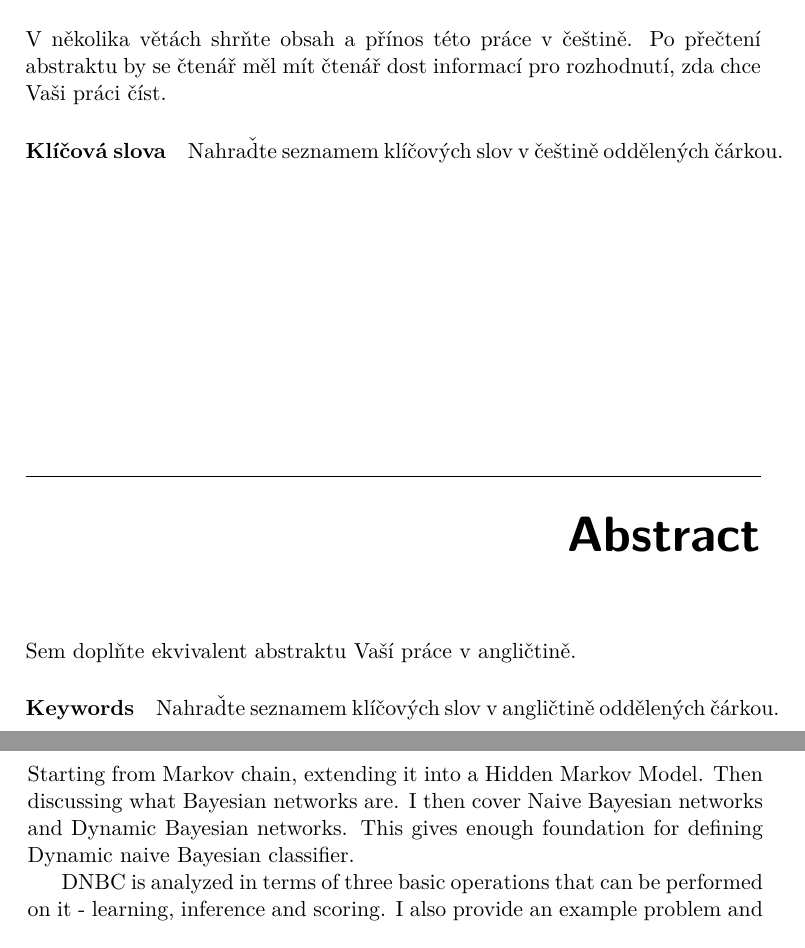
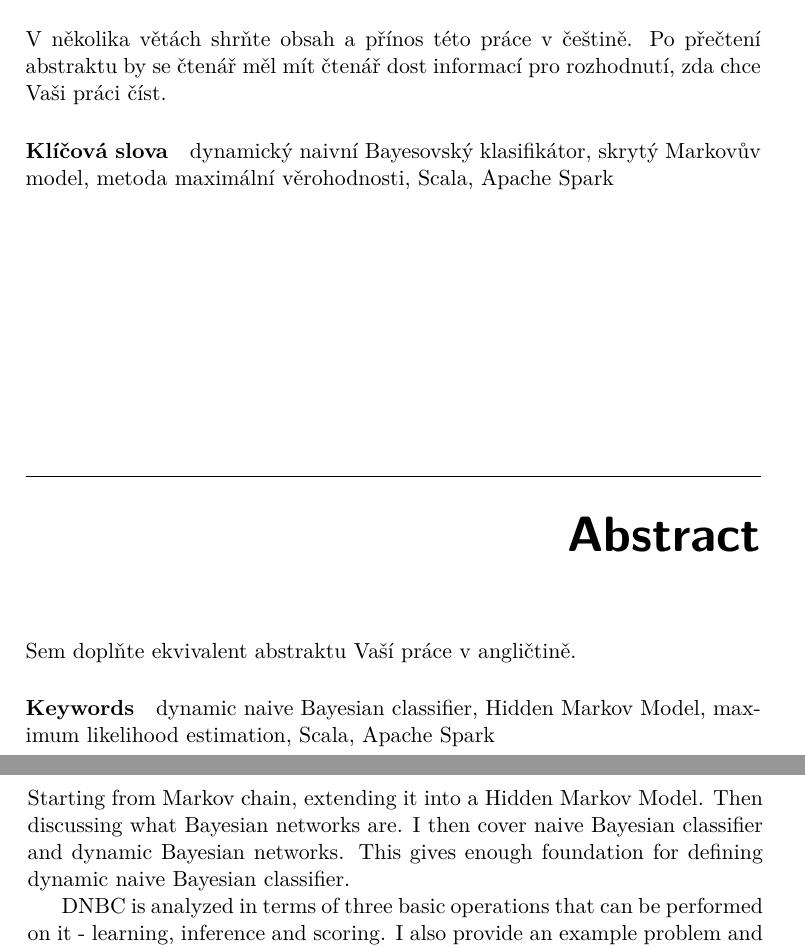
Before and after one commit to lucivpav/bachelors-thesis, a LaTeX thesis (Pavel Lučivňák BP.tex): two parts of pages 7 and 16 of 61, joined at a grey line, cut so that both start at the same text. Compiled offline with pdfLaTeX.

Commit message:
- add keywords  - fix upper cases in introduction

```diff
--- a/Pavel Lučivňák BP.tex
+++ b/Pavel Lučivňák BP.tex
@@ -43,8 +43,8 @@
 \abstractEN{Sem doplňte ekvivalent abstraktu Vaší práce v~angličtině.}
 \placeForDeclarationOfAuthenticity{V~Praze}
 \declarationOfAuthenticityOption{4} %volba Prohlášení (číslo 1-6)
-\keywordsCS{Nahraďte seznamem klíčových slov v češtině oddělených čárkou.}
-\keywordsEN{Nahraďte seznamem klíčových slov v angličtině oddělených čárkou.}
+\keywordsCS{dynamický naivní Bayesovský klasifikátor, skrytý Markovův model, metoda maximální věrohodnosti, Scala, Apache Spark}
+\keywordsEN{dynamic naive Bayesian classifier, Hidden Markov Model, maximum likelihood estimation, Scala, Apache Spark}
 \website{https://github.com/lucivpav/dnbc-scala} %volitelná URL práce, objeví se v tiráži - úplně odstraňte, nemáte-li URL práce
 
 \begin{document}
@@ -65,7 +65,7 @@ There are no existing DNBC libraries written in Scala language. Although there e
 
 In the inital chapters, I briefly cover mathematical background that this thesis is based on - namely Gaussian distribution and Gaussian mixture distribution. Then I discuss parameter estimation of probabilistic models. This will be useful for training of HMM and DNBC later on.
 
-In the Analysis chapter, I cover the theory and foundations of DNBC. Starting from Markov chain, extending it into a Hidden Markov Model. Then discussing what Bayesian networks are. I then cover Naive Bayesian networks and Dynamic Bayesian networks. This gives enough foundation for defining Dynamic naive Bayesian classifier.
+In the Analysis chapter, I cover the theory and foundations of DNBC. Starting from Markov chain, extending it into a Hidden Markov Model. Then discussing what Bayesian networks are. I then cover naive Bayesian classifier and dynamic Bayesian networks. This gives enough foundation for defining dynamic naive Bayesian classifier.
 
 DNBC is analyzed in terms of three basic operations that can be performed on it - learning, inference and scoring. I also provide an example problem and discuss limitations of DNBC.
 
```
Also changed, not shown: Pavel Lučivňák BP.pdf, Pavel Lučivňák BP.tex (2 more changed lines).
